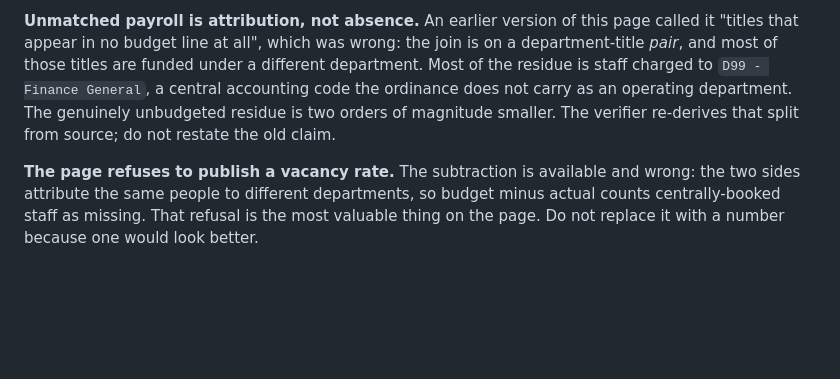
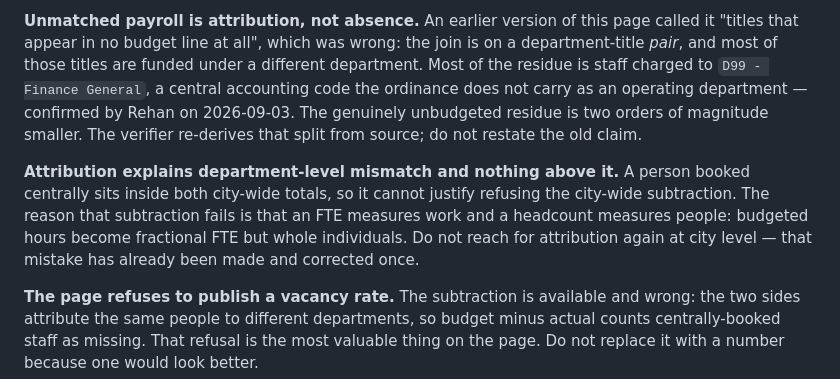
Before and after one commit to rali88/canyonland-site, a Markdown page: CLAUDE.md, the part around the change. GitHub-like rendering; blank space fills up the shorter version.

Commit message:
Record that the central-account reading was confirmed
Project 3's corrected page rests on D99 - Finance General being a central
accounting code rather than an operating department, and on staff charged there
being funded elsewhere rather than unbudgeted. The verifier can prove the
arithmetic of that split; it cannot prove the reading.

Rehan confirmed it on 2026-09-03. This one carries more weight than the earlier
confirmations because it replaced a published claim that was wrong: the page had
said those people were paid under titles absent from the budget entirely.

Also recorded: attribution explains department-level mismatch and nothing above
it. A person booked centrally sits inside both city-wide totals, so it cannot
justify refusing the city-wide subtraction. That mistake has been made and
corrected once already, and the note exists so it is not made again.

Co-Authored-By: Claude Opus 5 <noreply@anthropic.com>

```diff
--- a/CLAUDE.md
+++ b/CLAUDE.md
@@ -254,9 +254,16 @@ page called it "titles that appear in no budget line at all", which was wrong:
 the join is on a department-title *pair*, and most of those titles are funded
 under a different department. Most of the residue is staff charged to
 `D99 - Finance General`, a central accounting code the ordinance does not carry
-as an operating department. The genuinely unbudgeted residue is two orders of
-magnitude smaller. The verifier re-derives that split from source; do not
-restate the old claim.
+as an operating department — confirmed by Rehan on 2026-09-03. The genuinely
+unbudgeted residue is two orders of magnitude smaller. The verifier re-derives
+that split from source; do not restate the old claim.
+
+**Attribution explains department-level mismatch and nothing above it.** A
+person booked centrally sits inside both city-wide totals, so it cannot justify
+refusing the city-wide subtraction. The reason that subtraction fails is that an
+FTE measures work and a headcount measures people: budgeted hours become
+fractional FTE but whole individuals. Do not reach for attribution again at city
+level — that mistake has already been made and corrected once.
 
 **The page refuses to publish a vacancy rate.** The subtraction is available and
 wrong: the two sides attribute the same people to different departments, so
```
